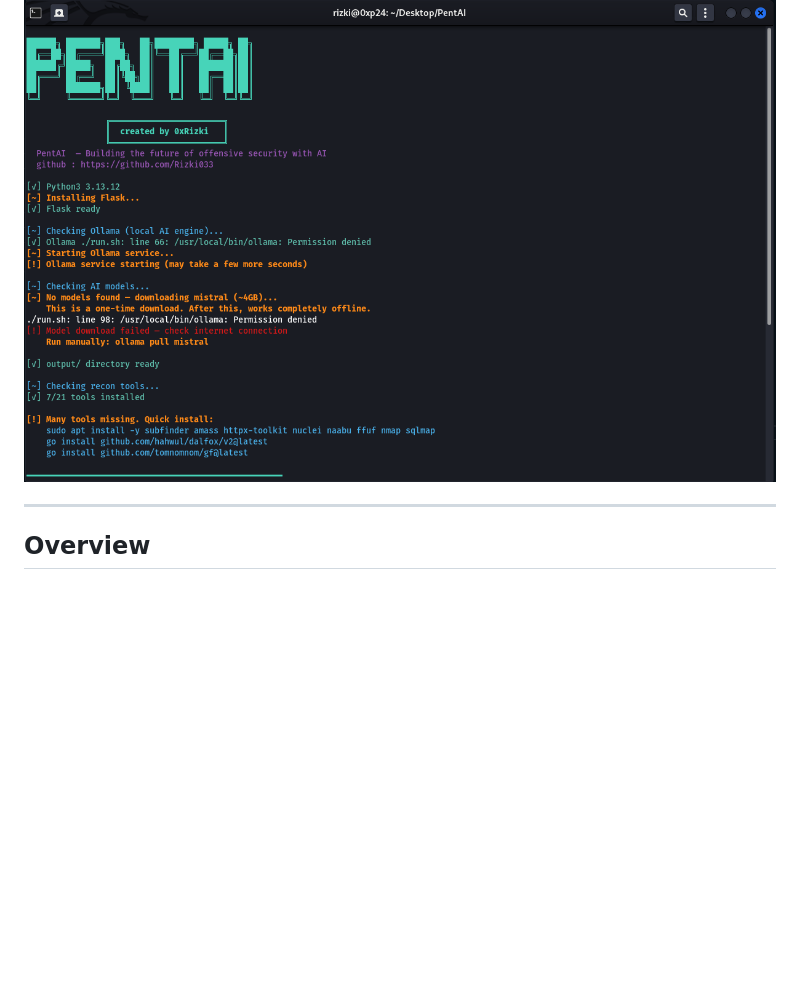
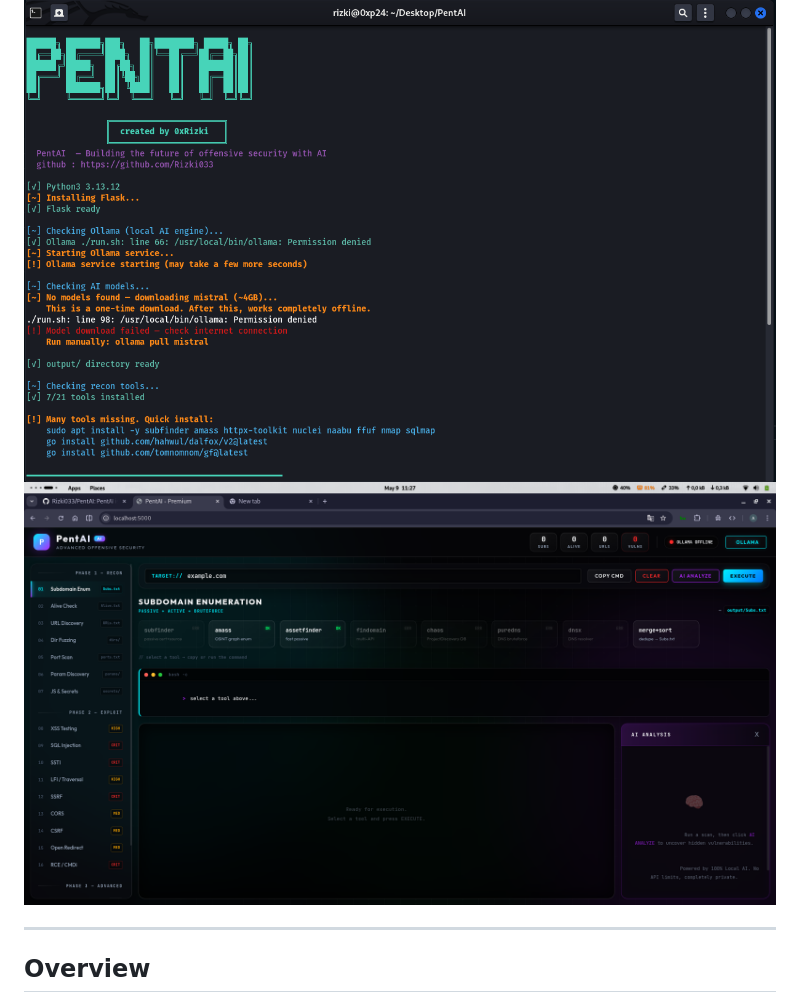
Before and after one commit to Rizki033/PentAI, a Markdown page: README.md, the part around the change. GitHub-like rendering; blank space fills up the shorter version.

```diff
--- a/README.md
+++ b/README.md
@@ -4,6 +4,7 @@
 PentAI is an AI-powered security automation platform for reconnaissance, vulnerability discovery, pentesting operations, and offensive security workflows. It combines a local Flask dashboard, common security tooling, and Ollama-based AI analysis to help ethical hackers, red teamers, security researchers, and bug bounty hunters work faster.
 
 ![PentAI Terminal](assets/images/Terminal.png)
+![PentAI Web](assets/images/web_1.png)
 
 ---
 
```
